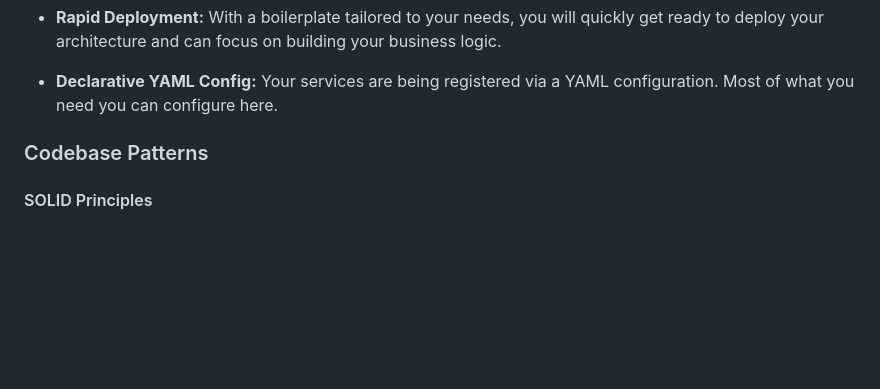
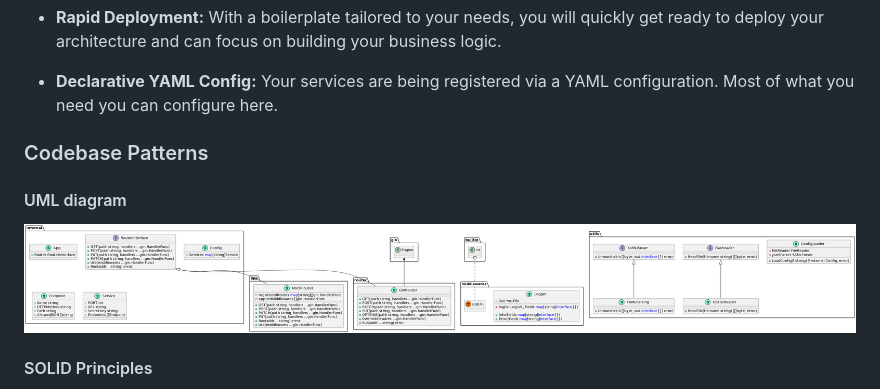
Before and after one commit to lucdoe/opengateway, a Markdown page: README.md, the part around one of its changes. Rendered like a GitHub page; pictures changed too: docs/uml.png (added); blank space fills up the shorter version.

Commit message:
added uml diagram

```diff
--- a/README.md
+++ b/README.md
@@ -89,6 +92,10 @@ The Capstone API Gateway is a choice if you want an easy-to-use and customisable
 
 ### Codebase Patterns
 
+#### UML diagram
+
+![UML Diagram](./docs/uml.png)
+
 #### SOLID Principles
 
 This codebase tries to adhere to the SOLID principles and invites all maintainers and users to do so. Also, change it if you spot places where this could be improved. Especially the Single Responsibility Principle (SRP) and the Dependency Inversion principle (DIP) should be applied, and others can be discarded if these two are present.
```
Also changed, not shown: other parts of README.md (+8 -5 lines), 2 other files.
